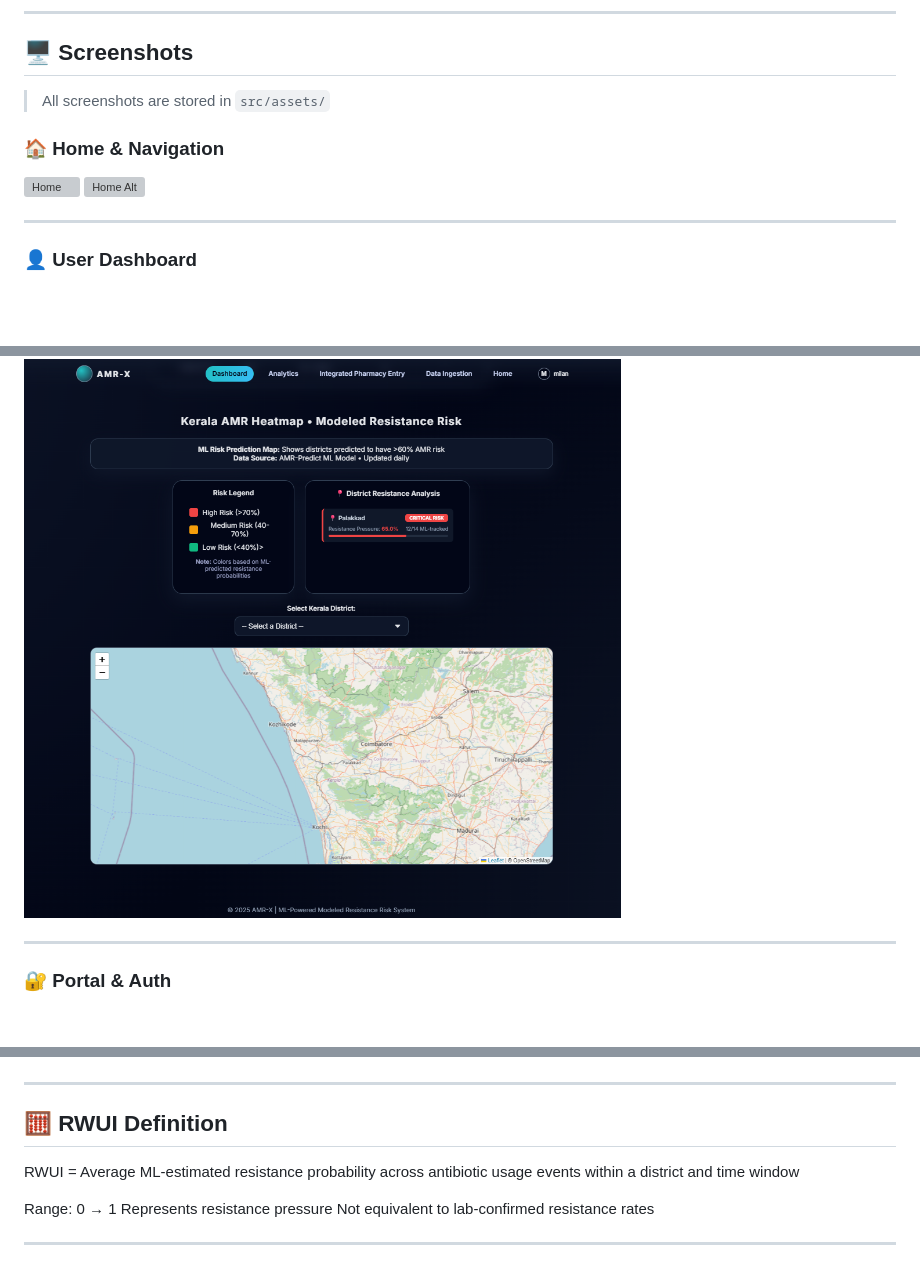
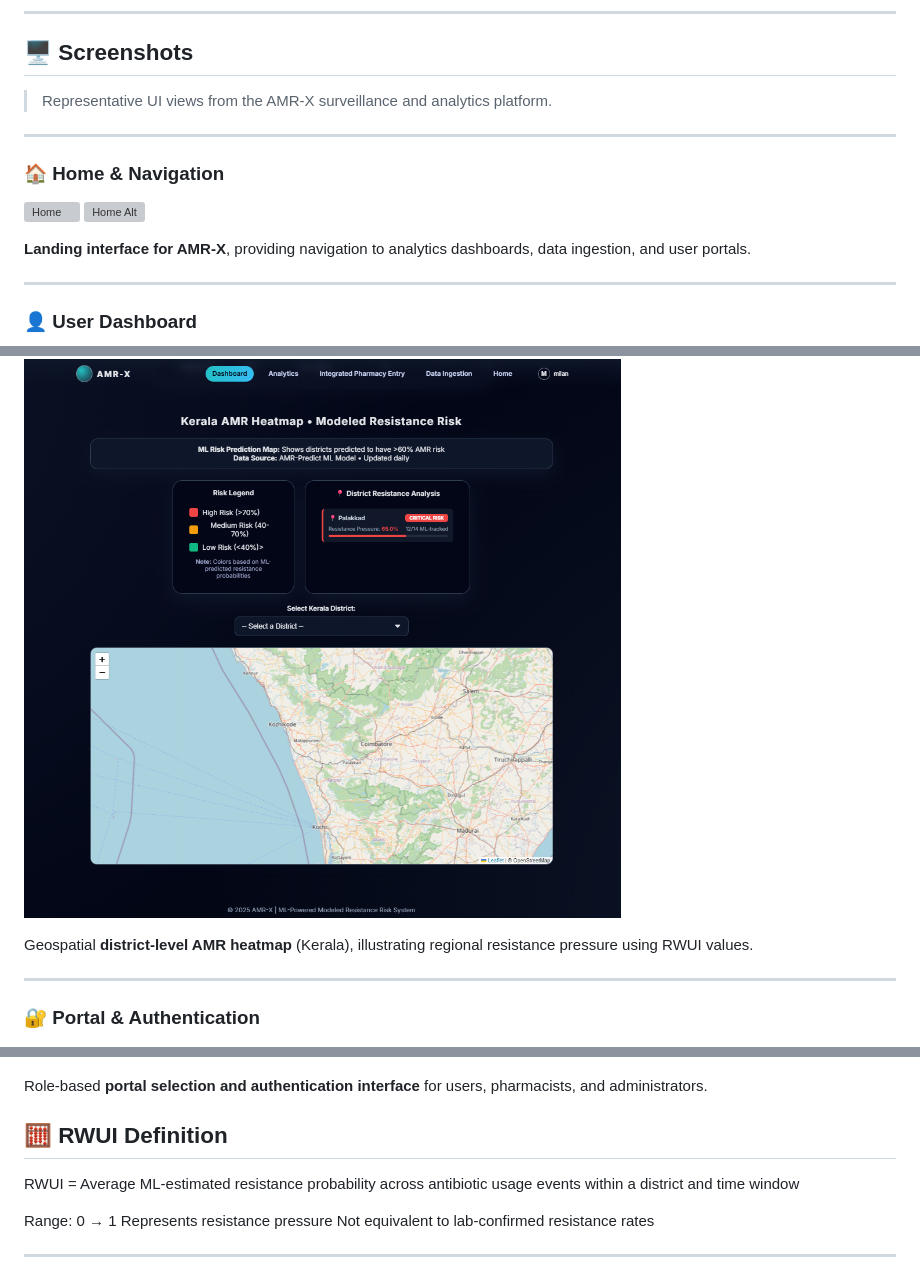
Before and after one commit to ryygeorge/Amr-x, a Markdown page: README.md, 3 parts joined by grey strips. Rendered like a GitHub page; blank space fills up the shorter version; grey boxes are pictures that could not be loaded.

```diff
--- a/README.md
+++ b/README.md
@@ -92,11 +92,15 @@ v
 
 ## 🖥️ Screenshots
 
-> All screenshots are stored in `src/assets/`
+> Representative UI views from the AMR-X surveillance and analytics platform.
+
+---
 
 ### 🏠 Home & Navigation
 ![Home](src/assets/home.png)
 ![Home Alt](src/assets/home2.png)
+
+**Landing interface for AMR-X**, providing navigation to analytics dashboards, data ingestion, and user portals.
 
 ---
 
@@ -128,12 +142,14 @@ v
 ### 🗺️ District Heatmap (Kerala)
 ![Kerala AMR Heatmap](src/assets/kerala%20amr%20heatmap.png)
 
+Geospatial **district-level AMR heatmap** (Kerala), illustrating regional resistance pressure using RWUI values.
+
 ---
 
-### 🔐 Portal & Auth
+### 🔐 Portal & Authentication
 ![Choose Portal](src/assets/choose%20portal.png)
 
----
+Role-based **portal selection and authentication interface** for users, pharmacists, and administrators.
 
 ## 🧮 RWUI Definition
 
```
Also changed, not shown: other parts of README.md (+10 -0 lines).
